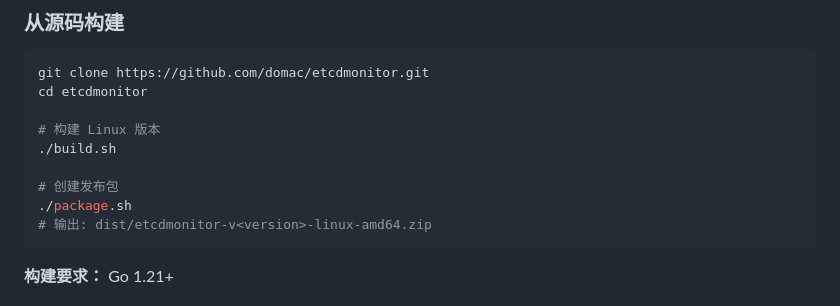
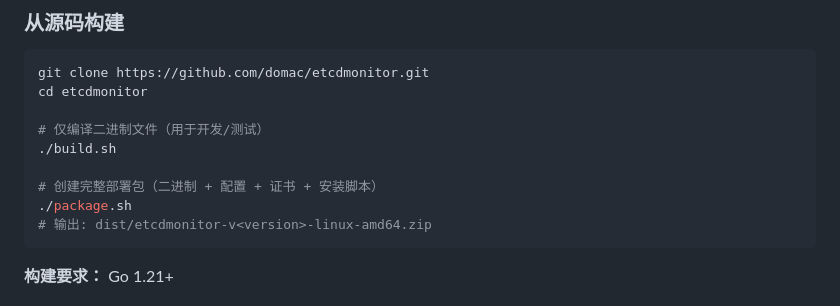
Before and after one commit to domac/etcdmonitor, a Markdown page: README_CN.md, the part around the change. Rendered like a GitHub page.

````diff
--- a/README_CN.md
+++ b/README_CN.md
@@ -66,10 +66,10 @@ sh install.sh
 git clone https://github.com/domac/etcdmonitor.git
 cd etcdmonitor
 
-# 构建 Linux 版本
+# 仅编译二进制文件（用于开发/测试）
 ./build.sh
 
-# 创建发布包
+# 创建完整部署包（二进制 + 配置 + 证书 + 安装脚本）
 ./package.sh
 # 输出: dist/etcdmonitor-v<version>-linux-amd64.zip
 ```
````
Also changed, not shown: README.md (+2 -2 lines).
